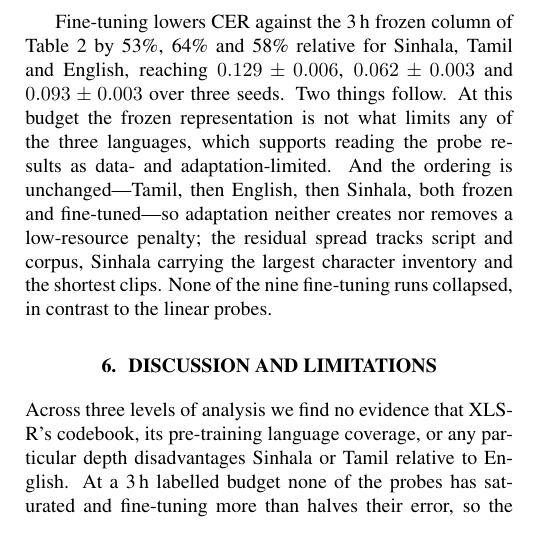
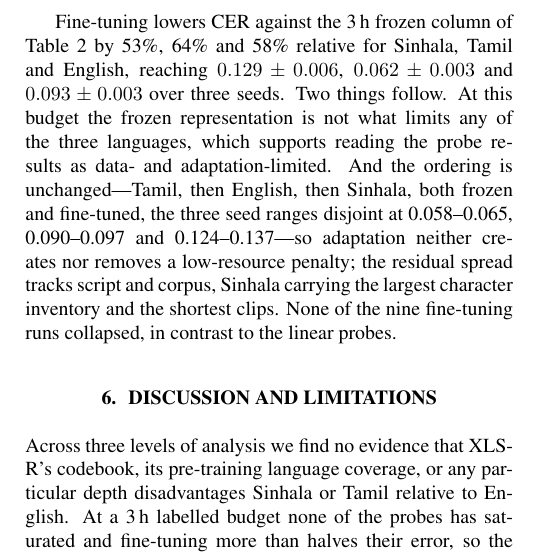
Before and after one commit to EchoVerge-Labs/XLR-S-codebook-experiment, a LaTeX paper (ICASSP2027_Paper_Templates/paper.tex): part of one column of page 4 of 5 before the commit and part of one column of page 4 of 6 after it, cut so that both start at the same text. Compiled offline with pdfLaTeX.

Commit message:
Paper: quantify the "ordering is unchanged" claim with the seed ranges
The claim rested on point estimates, which invites the obvious question of whether
three seeds actually separate the languages or the ranking is bookkeeping. They
separate cleanly: 0.058-0.065 for Tamil, 0.090-0.097 for English, 0.124-0.137 for
Sinhala, disjoint as raw ranges and still disjoint at mean +- 1 SD. No new runs; this
is arithmetic on results/finetune.json.

Side effect worth noting: the extra line pushes the bibliography off page 4 entirely,
so the paper is now four pages of technical content and a fifth page holding only
references - which is exactly the shape the call asks for.

```diff
--- a/ICASSP2027_Paper_Templates/paper.tex
+++ b/ICASSP2027_Paper_Templates/paper.tex
@@ -172,7 +172,7 @@ Probe \emph{stability}, however, does differ. Across nine independent initialisa
 
 Frozen probes bound what a linear head can read off a representation, not what the model achieves once adapted. We therefore fine-tuned the same checkpoint with a CTC head on exactly the same splits, budget, vocabularies and seeds, freezing only the CNN feature encoder (lr $10^{-4}$, batch 8, 30 epochs); the sole change is that the encoder trains. This arm was added after review and is not part of the pre-registered protocol. Note that fine-tuning bypasses the quantizer entirely: the CTC model instantiates only the convolutional encoder and transformer, and the checkpoint's codevectors and their projections are discarded when it is loaded. This arm therefore does not re-test the codebook. It asks whether the ordering the probes report survives adaptation, and so complements Secs.~\ref{sec:fit} and~\ref{sec:membership} rather than repeating them.
 
-Fine-tuning lowers CER against the 3\,h frozen column of Table~\ref{tab:layers} by 53\%, 64\% and 58\% relative for Sinhala, Tamil and English, reaching $0.129\pm0.006$, $0.062\pm0.003$ and $0.093\pm0.003$ over three seeds. Two things follow. At this budget the frozen representation is not what limits any of the three languages, which supports reading the probe results as data- and adaptation-limited. And the ordering is unchanged---Tamil, then English, then Sinhala, both frozen and fine-tuned---so adaptation neither creates nor removes a low-resource penalty; the residual spread tracks script and corpus, Sinhala carrying the largest character inventory and the shortest clips. None of the nine fine-tuning runs collapsed, in contrast to the linear probes.
+Fine-tuning lowers CER against the 3\,h frozen column of Table~\ref{tab:layers} by 53\%, 64\% and 58\% relative for Sinhala, Tamil and English, reaching $0.129\pm0.006$, $0.062\pm0.003$ and $0.093\pm0.003$ over three seeds. Two things follow. At this budget the frozen representation is not what limits any of the three languages, which supports reading the probe results as data- and adaptation-limited. And the ordering is unchanged---Tamil, then English, then Sinhala, both frozen and fine-tuned, the three seed ranges disjoint at 0.058--0.065, 0.090--0.097 and 0.124--0.137---so adaptation neither creates nor removes a low-resource penalty; the residual spread tracks script and corpus, Sinhala carrying the largest character inventory and the shortest clips. None of the nine fine-tuning runs collapsed, in contrast to the linear probes.
 
 \section{Discussion and limitations}
 \label{sec:discussion}
```
